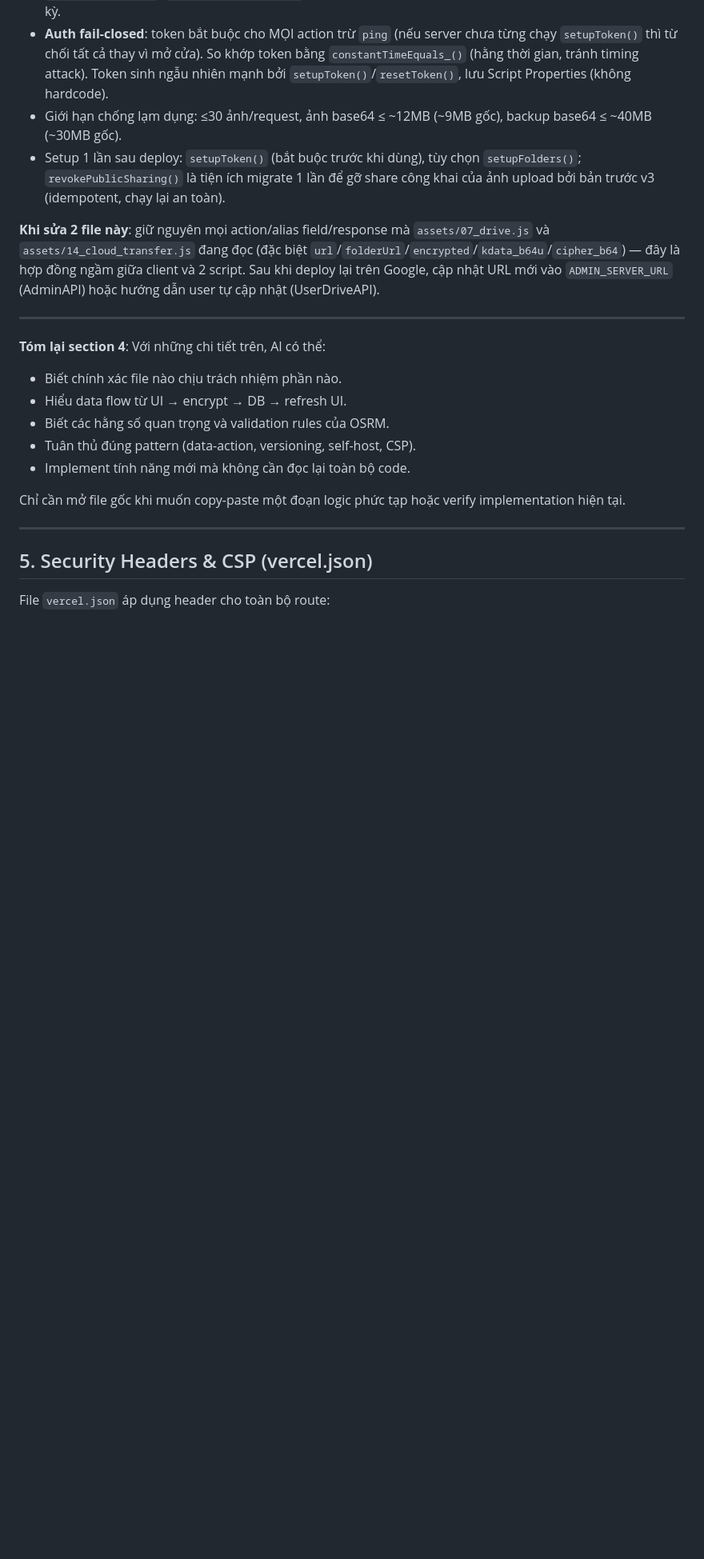
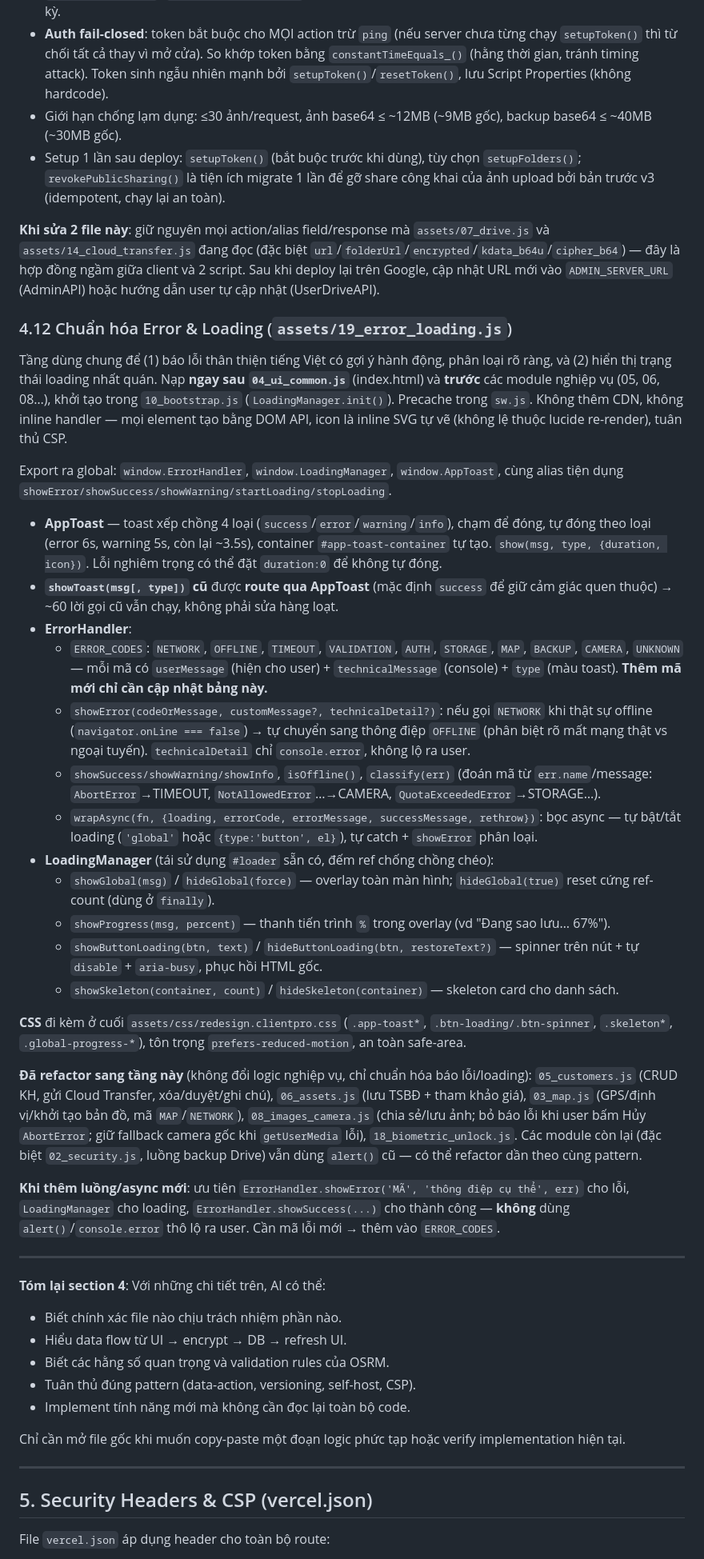
Before and after one commit to hungnq131193-ux/ClientPro, a Markdown page: CLAUDE.md, the part around one of its changes. Shown at 80% size. Drawn GitHub-style; blank space fills up the shorter version.

```diff
--- a/CLAUDE.md
+++ b/CLAUDE.md
@@ -315,6 +317,31 @@ Nguồn của 2 Google Apps Script web app đứng sau mục 4.7, lưu trong `ga
 
 **Khi sửa 2 file này**: giữ nguyên mọi action/alias field/response mà `assets/07_drive.js` và `assets/14_cloud_transfer.js` đang đọc (đặc biệt `url`/`folderUrl`/`encrypted`/`kdata_b64u`/`cipher_b64`) — đây là hợp đồng ngầm giữa client và 2 script. Sau khi deploy lại trên Google, cập nhật URL mới vào `ADMIN_SERVER_URL` (AdminAPI) hoặc hướng dẫn user tự cập nhật (UserDriveAPI).
 
+### 4.12 Chuẩn hóa Error & Loading (`assets/19_error_loading.js`)
+
+Tầng dùng chung để (1) báo lỗi thân thiện tiếng Việt có gợi ý hành động, phân loại rõ ràng, và (2) hiển thị trạng thái loading nhất quán. Nạp **ngay sau `04_ui_common.js`** (index.html) và **trước** các module nghiệp vụ (05, 06, 08…), khởi tạo trong `10_bootstrap.js` (`LoadingManager.init()`). Precache trong `sw.js`. Không thêm CDN, không inline handler — mọi element tạo bằng DOM API, icon là inline SVG tự vẽ (không lệ thuộc lucide re-render), tuân thủ CSP.
+
+Export ra global: `window.ErrorHandler`, `window.LoadingManager`, `window.AppToast`, cùng alias tiện dụng `showError/showSuccess/showWarning/startLoading/stopLoading`.
+
+- **AppToast** — toast xếp chồng 4 loại (`success`/`error`/`warning`/`info`), chạm để đóng, tự đóng theo loại (error 6s, warning 5s, còn lại ~3.5s), container `#app-toast-container` tự tạo. `show(msg, type, {duration, icon})`. Lỗi nghiêm trọng có thể đặt `duration:0` để không tự đóng.
+- **`showToast(msg[, type])` cũ** được **route qua AppToast** (mặc định `success` để giữ cảm giác quen thuộc) → ~60 lời gọi cũ vẫn chạy, không phải sửa hàng loạt.
+- **ErrorHandler**:
+  - `ERROR_CODES`: `NETWORK`, `OFFLINE`, `TIMEOUT`, `VALIDATION`, `AUTH`, `STORAGE`, `MAP`, `BACKUP`, `CAMERA`, `UNKNOWN` — mỗi mã có `userMessage` (hiện cho user) + `technicalMessage` (console) + `type` (màu toast). **Thêm mã mới chỉ cần cập nhật bảng này.**
+  - `showError(codeOrMessage, customMessage?, technicalDetail?)`: nếu gọi `NETWORK` khi thật sự offline (`navigator.onLine === false`) → tự chuyển sang thông điệp `OFFLINE` (phân biệt rõ mất mạng thật vs ngoại tuyến). `technicalDetail` chỉ `console.error`, không lộ ra user.
+  - `showSuccess/showWarning/showInfo`, `isOffline()`, `classify(err)` (đoán mã từ `err.name`/message: `AbortError`→TIMEOUT, `NotAllowedError`…→CAMERA, `QuotaExceededError`→STORAGE…).
+  - `wrapAsync(fn, {loading, errorCode, errorMessage, successMessage, rethrow})`: bọc async — tự bật/tắt loading (`'global'` hoặc `{type:'button', el}`), tự catch + `showError` phân loại.
+- **LoadingManager** (tái sử dụng `#loader` sẵn có, đếm ref chống chồng chéo):
+  - `showGlobal(msg)` / `hideGlobal(force)` — overlay toàn màn hình; `hideGlobal(true)` reset cứng ref-count (dùng ở `finally`).
+  - `showProgress(msg, percent)` — thanh tiến trình `%` trong overlay (vd "Đang sao lưu… 67%").
+  - `showButtonLoading(btn, text)` / `hideButtonLoading(btn, restoreText?)` — spinner trên nút + tự `disable` + `aria-busy`, phục hồi HTML gốc.
+  - `showSkeleton(container, count)` / `hideSkeleton(container)` — skeleton card cho danh sách.
+
+**CSS** đi kèm ở cuối `assets/css/redesign.clientpro.css` (`.app-toast*`, `.btn-loading/.btn-spinner`, `.skeleton*`, `.global-progress-*`), tôn trọng `prefers-reduced-motion`, an toàn safe-area.
+
+**Đã refactor sang tầng này** (không đổi logic nghiệp vụ, chỉ chuẩn hóa báo lỗi/loading): `05_customers.js` (CRUD KH, gửi Cloud Transfer, xóa/duyệt/ghi chú), `06_assets.js` (lưu TSBĐ + tham khảo giá), `03_map.js` (GPS/định vị/khởi tạo bản đồ, mã `MAP`/`NETWORK`), `08_images_camera.js` (chia sẻ/lưu ảnh; bỏ báo lỗi khi user bấm Hủy `AbortError`; giữ fallback camera gốc khi `getUserMedia` lỗi), `18_biometric_unlock.js`. Các module còn lại (đặc biệt `02_security.js`, luồng backup Drive) vẫn dùng `alert()` cũ — có thể refactor dần theo cùng pattern.
+
+**Khi thêm luồng/async mới**: ưu tiên `ErrorHandler.showError('MÃ', 'thông điệp cụ thể', err)` cho lỗi, `LoadingManager` cho loading, `ErrorHandler.showSuccess(...)` cho thành công — **không** dùng `alert()`/`console.error` thô lộ ra user. Cần mã lỗi mới → thêm vào `ERROR_CODES`.
+
 ---
 
 **Tóm lại section 4**: Với những chi tiết trên, AI có thể:
```
Also changed, not shown: other parts of CLAUDE.md (+17 -14 lines).
